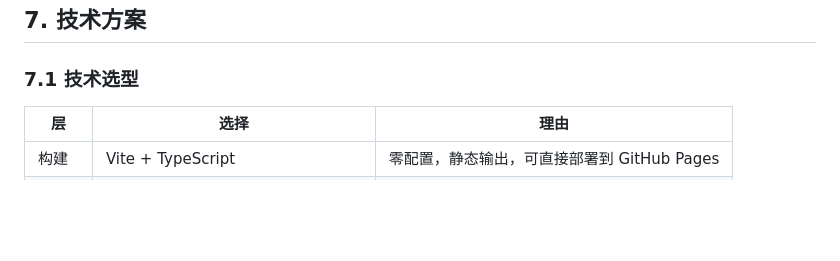
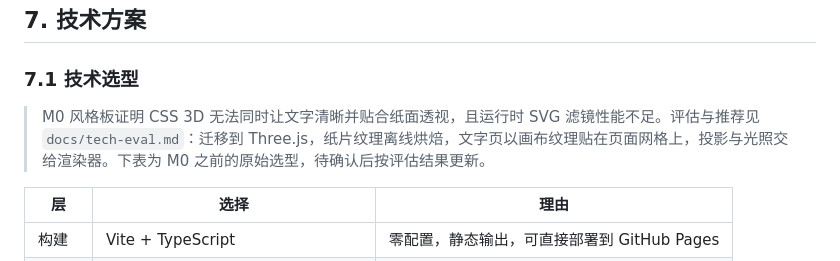
Before and after one commit to deadblue22/agent-elysium, a Markdown page: docs/design.md, the part around the change. Rendered like a GitHub page; blank space fills up the shorter version.

```diff
--- a/docs/design.md
+++ b/docs/design.md
@@ -422,6 +422,8 @@ Demo 中各检定的成功率：
 
 ### 7.1 技术选型
 
+> M0 风格板证明 CSS 3D 无法同时让文字清晰并贴合纸面透视，且运行时 SVG 滤镜性能不足。评估与推荐见 `docs/tech-eval.md`：迁移到 Three.js，纸片纹理离线烘焙，文字页以画布纹理贴在页面网格上，投影与光照交给渲染器。下表为 M0 之前的原始选型，待确认后按评估结果更新。
+
 | 层 | 选择 | 理由 |
 |---|---|---|
 | 构建 | Vite + TypeScript | 零配置，静态输出，可直接部署到 GitHub Pages |
```
Also changed, not shown: docs/tech-eval.md (added, +114 -0 lines).
